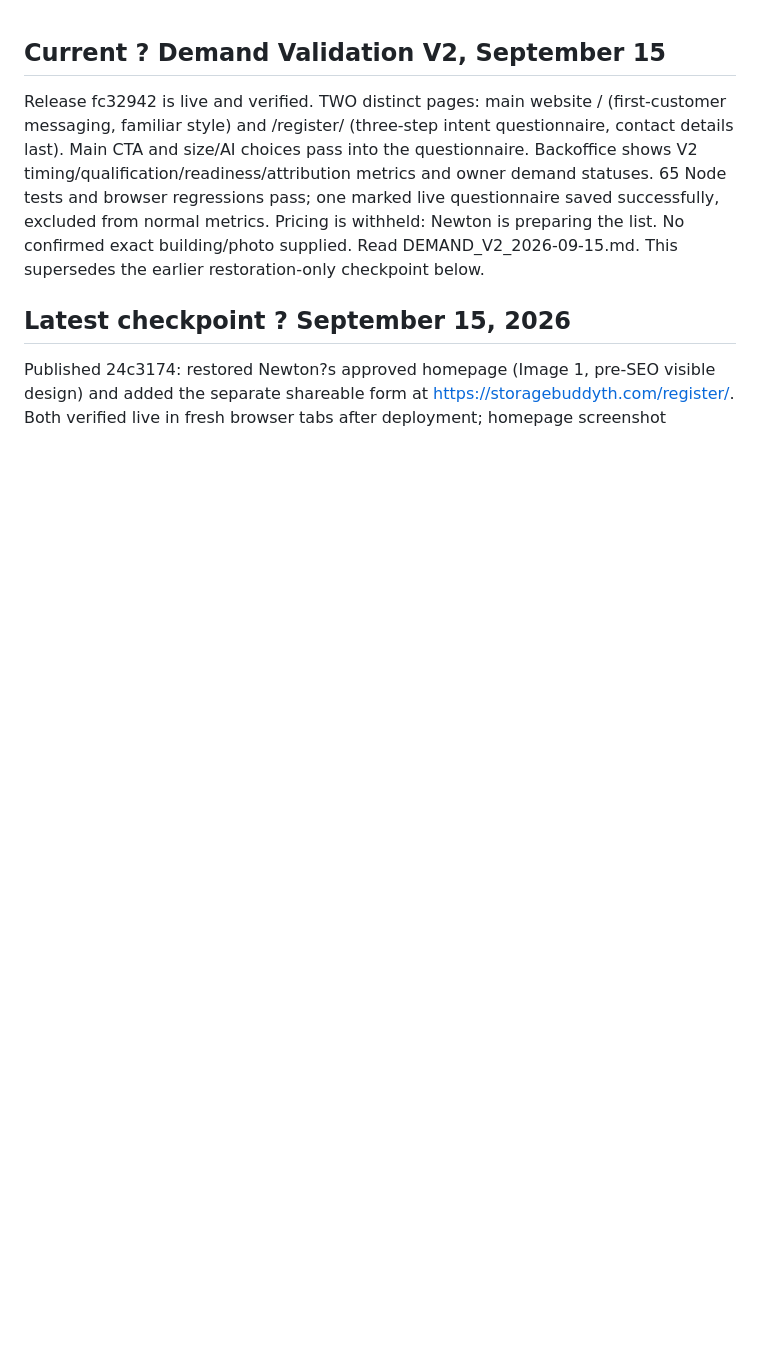
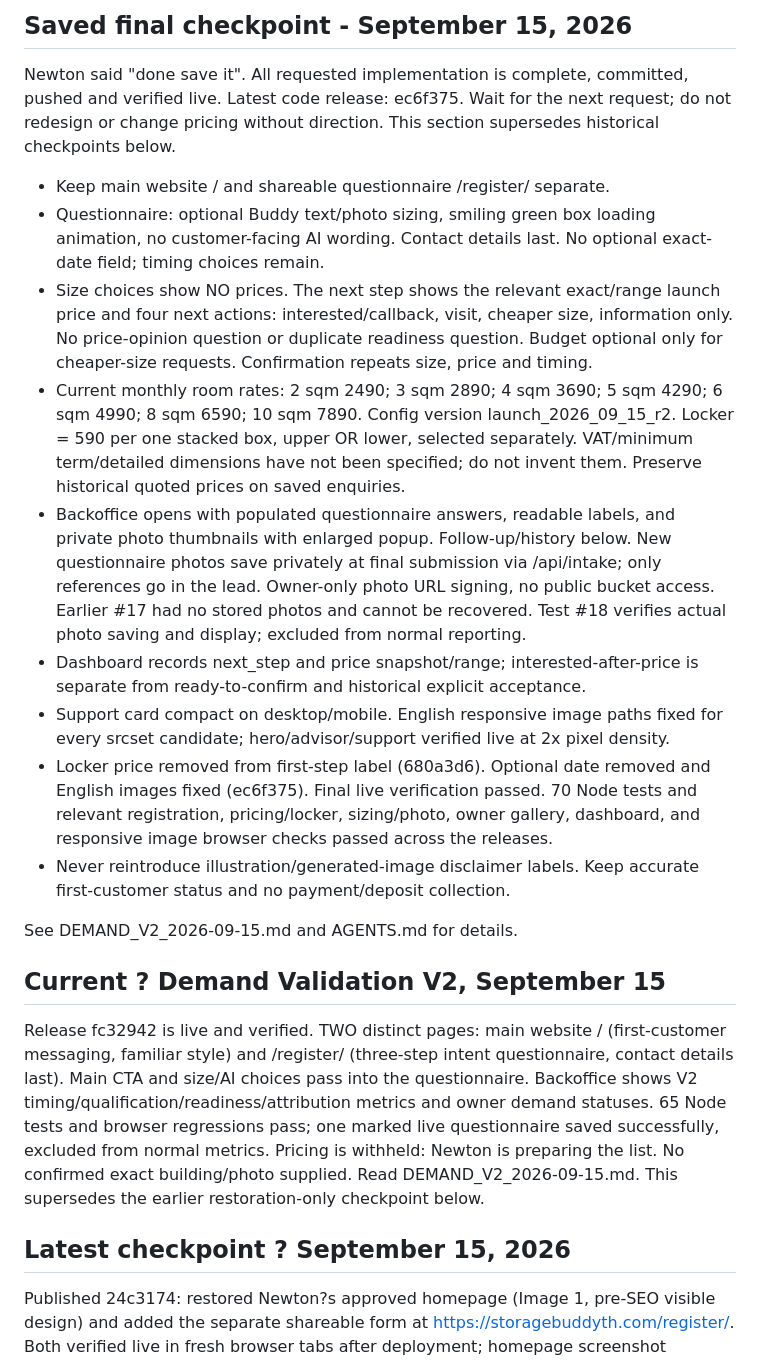
Before and after one commit to NewtonNathaphon/storage-demand-test, a Markdown page: RESUME_HERE.md, the part around the change. GitHub-like rendering; blank space fills up the shorter version.

Commit message:
Save final StorageBuddy pricing and questionnaire handoff

```diff
--- a/RESUME_HERE.md
+++ b/RESUME_HERE.md
@@ -1,3 +1,19 @@
+## Saved final checkpoint - September 15, 2026
+
+Newton said "done save it". All requested implementation is complete, committed, pushed and verified live. Latest code release: ec6f375. Wait for the next request; do not redesign or change pricing without direction. This section supersedes historical checkpoints below.
+
+- Keep main website / and shareable questionnaire /register/ separate.
+- Questionnaire: optional Buddy text/photo sizing, smiling green box loading animation, no customer-facing AI wording. Contact details last. No optional exact-date field; timing choices remain.
+- Size choices show NO prices. The next step shows the relevant exact/range launch price and four next actions: interested/callback, visit, cheaper size, information only. No price-opinion question or duplicate readiness question. Budget optional only for cheaper-size requests. Confirmation repeats size, price and timing.
+- Current monthly room rates: 2 sqm 2490; 3 sqm 2890; 4 sqm 3690; 5 sqm 4290; 6 sqm 4990; 8 sqm 6590; 10 sqm 7890. Config version launch_2026_09_15_r2. Locker = 590 per one stacked box, upper OR lower, selected separately. VAT/minimum term/detailed dimensions have not been specified; do not invent them. Preserve historical quoted prices on saved enquiries.
+- Backoffice opens with populated questionnaire answers, readable labels, and private photo thumbnails with enlarged popup. Follow-up/history below. New questionnaire photos save privately at final submission via /api/intake; only references go in the lead. Owner-only photo URL signing, no public bucket access. Earlier #17 had no stored photos and cannot be recovered. Test #18 verifies actual photo saving and display; excluded from normal reporting.
+- Dashboard records next_step and price snapshot/range; interested-after-price is separate from ready-to-confirm and historical explicit acceptance.
+- Support card compact on desktop/mobile. English responsive image paths fixed for every srcset candidate; hero/advisor/support verified live at 2x pixel density.
+- Locker price removed from first-step label (680a3d6). Optional date removed and English images fixed (ec6f375). Final live verification passed. 70 Node tests and relevant registration, pricing/locker, sizing/photo, owner gallery, dashboard, and responsive image browser checks passed across the releases.
+- Never reintroduce illustration/generated-image disclaimer labels. Keep accurate first-customer status and no payment/deposit collection.
+
+See DEMAND_V2_2026-09-15.md and AGENTS.md for details.
+
 ## Current ? Demand Validation V2, September 15
 
 Release fc32942 is live and verified. TWO distinct pages: main website / (first-customer messaging, familiar style) and /register/ (three-step intent questionnaire, contact details last). Main CTA and size/AI choices pass into the questionnaire. Backoffice shows V2 timing/qualification/readiness/attribution metrics and owner demand statuses. 65 Node tests and browser regressions pass; one marked live questionnaire saved successfully, excluded from normal metrics. Pricing is withheld: Newton is preparing the list. No confirmed exact building/photo supplied. Read DEMAND_V2_2026-09-15.md. This supersedes the earlier restoration-only checkpoint below.
```
